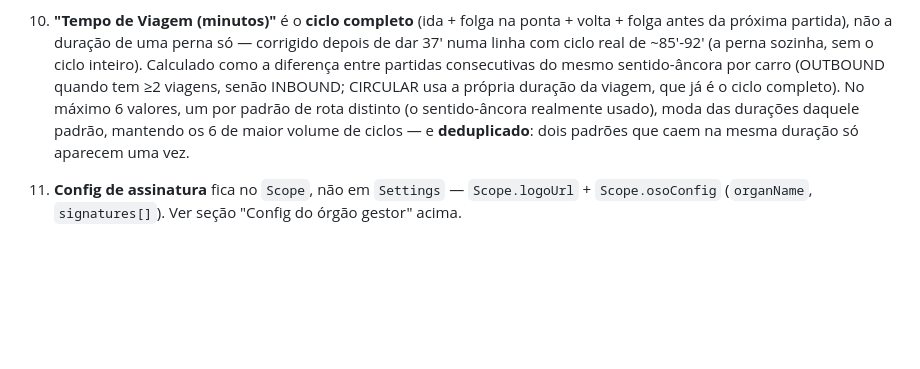
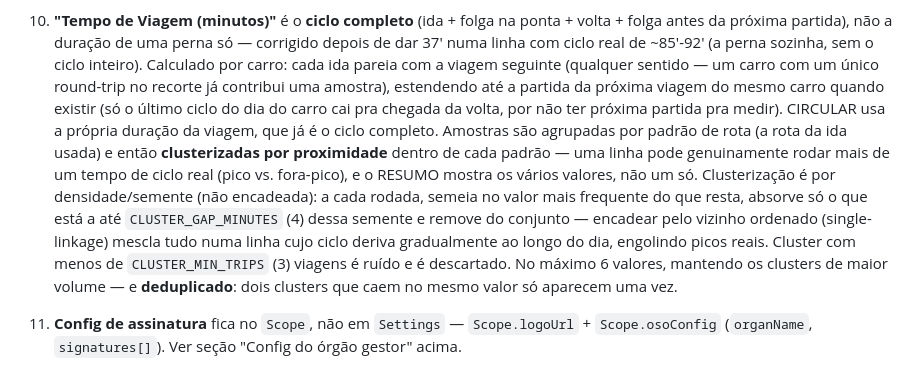
Before and after one commit to castelhano/nyx, a Markdown page: docs/proposal/plan_oso_export_v1.md, the part around the change. Rendered like a GitHub page; blank space fills up the shorter version.

Commit message:
Update OSO plan doc rule 10 to match final cycle-time algorithm
Doc still described the superseded consecutive-same-direction-departure
version; rewritten to describe the ida-paired-with-next-trip sampling and
density/seed clustering actually implemented in oso-summary.ts.

Co-Authored-By: Claude Sonnet 5 <noreply@anthropic.com>

```diff
--- a/docs/proposal/plan_oso_export_v1.md
+++ b/docs/proposal/plan_oso_export_v1.md
@@ -215,11 +215,20 @@ Implicações de infra:
 10. **"Tempo de Viagem (minutos)"** é o **ciclo completo** (ida + folga na ponta + volta +
     folga antes da próxima partida), não a duração de uma perna só — corrigido depois de dar
     37' numa linha com ciclo real de ~85'-92' (a perna sozinha, sem o ciclo inteiro). Calculado
-    como a diferença entre partidas consecutivas do mesmo sentido-âncora por carro (OUTBOUND
-    quando tem ≥2 viagens, senão INBOUND; CIRCULAR usa a própria duração da viagem, que já é o
-    ciclo completo). No máximo 6 valores, um por padrão de rota distinto (o sentido-âncora
-    realmente usado), moda das durações daquele padrão, mantendo os 6 de maior volume de
-    ciclos — e **deduplicado**: dois padrões que caem na mesma duração só aparecem uma vez.
+    por carro: cada ida pareia com a viagem seguinte (qualquer sentido — um carro com um único
+    round-trip no recorte já contribui uma amostra), estendendo até a partida da próxima viagem
+    do mesmo carro quando existir (só o último ciclo do dia do carro cai pra chegada da volta,
+    por não ter próxima partida pra medir). CIRCULAR usa a própria duração da viagem, que já é o
+    ciclo completo. Amostras são agrupadas por padrão de rota (a rota da ida usada) e então
+    **clusterizadas por proximidade** dentro de cada padrão — uma linha pode genuinamente rodar
+    mais de um tempo de ciclo real (pico vs. fora-pico), e o RESUMO mostra os vários valores, não
+    um só. Clusterização é por densidade/semente (não encadeada): a cada rodada, semeia no valor
+    mais frequente do que resta, absorve só o que está a até `CLUSTER_GAP_MINUTES` (4) dessa
+    semente e remove do conjunto — encadear pelo vizinho ordenado (single-linkage) mescla tudo
+    numa linha cujo ciclo deriva gradualmente ao longo do dia, engolindo picos reais.
+    Cluster com menos de `CLUSTER_MIN_TRIPS` (3) viagens é ruído e é descartado. No máximo 6
+    valores, mantendo os clusters de maior volume — e **deduplicado**: dois clusters que caem no
+    mesmo valor só aparecem uma vez.
 
 11. **Config de assinatura** fica no `Scope`, não em `Settings` — `Scope.logoUrl` +
     `Scope.osoConfig` (`organName`, `signatures[]`). Ver seção "Config do órgão gestor" acima.
```
